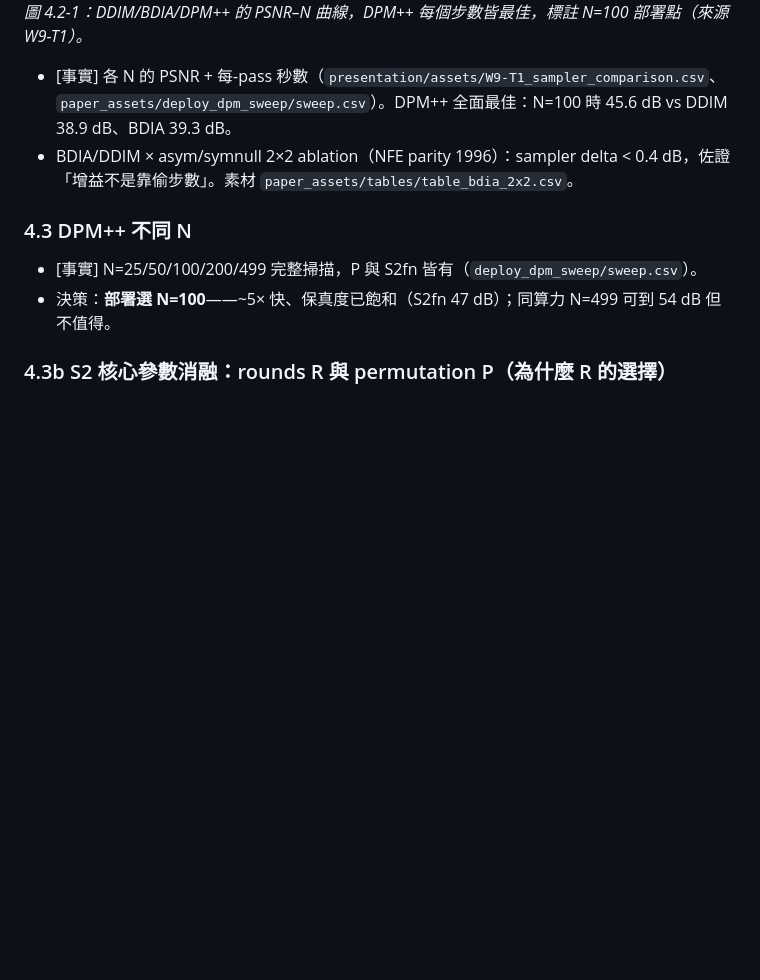
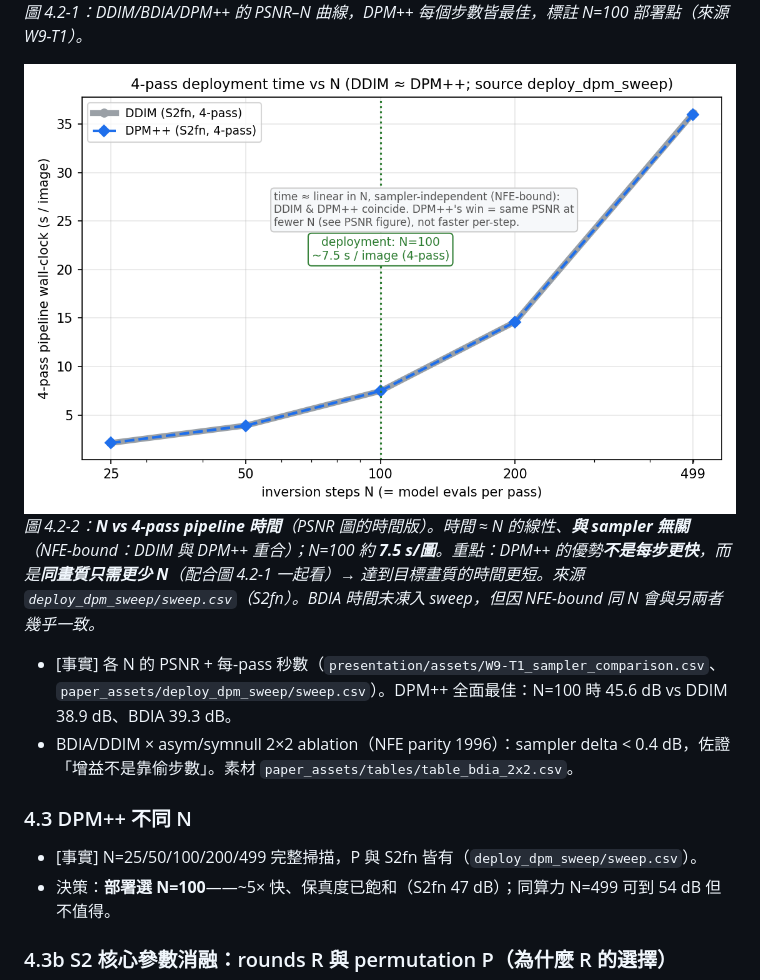
Before and after one commit to RecorderZero/x-ray_sec, a Markdown page: presentation/報告大綱.md, the part around one of its changes. GitHub-like rendering; pictures changed too: presentation/assets/fig_sampler_time.png (added); blank space fills up the shorter version.

```diff
--- a/presentation/報告大綱.md
+++ b/presentation/報告大綱.md
@@ -205,6 +210,9 @@ D負責阻擋cos連結而H負責阻擋幅值連結
 
 ![sampler N 掃描](assets/fig_sampler_nsweep.png)
 *圖 4.2-1：DDIM/BDIA/DPM++ 的 PSNR–N 曲線，DPM++ 每個步數皆最佳，標註 N=100 部署點（來源 W9-T1）。*
+
+![N vs 4-pass 時間](assets/fig_sampler_time.png)
+*圖 4.2-2：**N vs 4-pass pipeline 時間**（PSNR 圖的時間版）。時間 ≈ N 的線性、**與 sampler 無關**（NFE-bound：DDIM 與 DPM++ 重合）；N=100 約 **7.5 s/圖**。重點：DPM++ 的優勢**不是每步更快**，而是**同畫質只需更少 N**（配合圖 4.2-1 一起看）→ 達到目標畫質的時間更短。來源 `deploy_dpm_sweep/sweep.csv`（S2fn）。BDIA 時間未凍入 sweep，但因 NFE-bound 同 N 會與另兩者幾乎一致。*
 
 - [事實] 各 N 的 PSNR + 每-pass 秒數（`presentation/assets/W9-T1_sampler_comparison.csv`、`paper_assets/deploy_dpm_sweep/sweep.csv`）。DPM++ 全面最佳：N=100 時 45.6 dB vs DDIM 38.9 dB、BDIA 39.3 dB。
 - BDIA/DDIM × asym/symnull 2×2 ablation（NFE parity 1996）：sampler delta < 0.4 dB，佐證「增益不是靠偷步數」。素材 `paper_assets/tables/table_bdia_2x2.csv`。
```
Also changed, not shown: other parts of presentation/報告大綱.md (+5 -0 lines), 1 other file.
